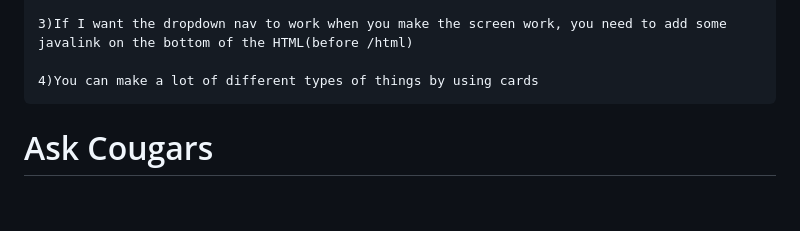
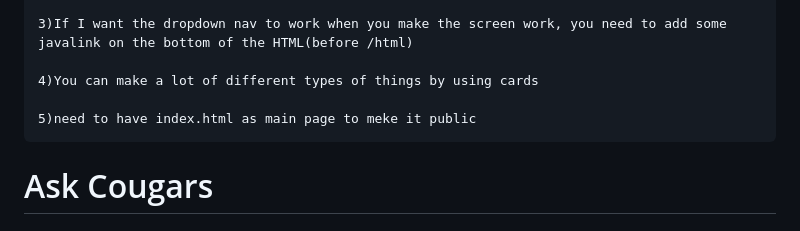
Before and after one commit to yks808/askCourgars, a Markdown page: README.md, the part around the change. Drawn GitHub-style; blank space fills up the shorter version.

Commit message:
final push before submit

```diff
--- a/README.md
+++ b/README.md
@@ -87,6 +87,8 @@
 
     4)You can make a lot of different types of things by using cards
 
+    5)need to have index.html as main page to meke it public
+
 
 
 
```
